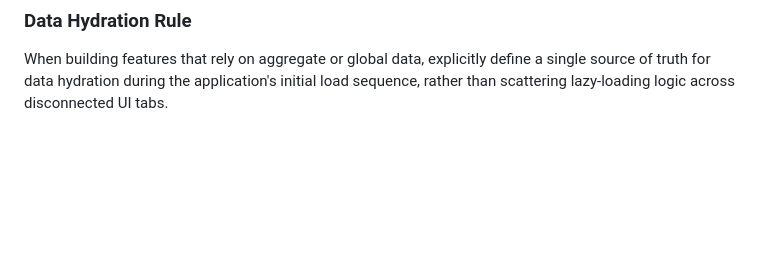
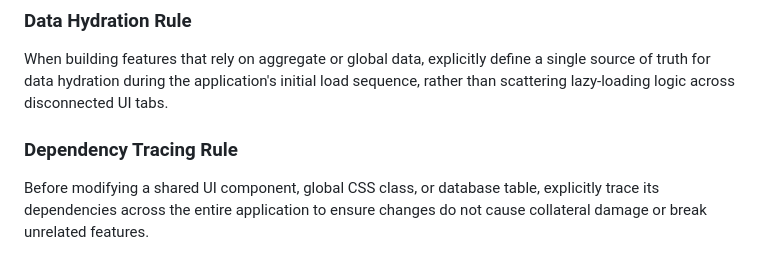
Before and after one commit to yidaw123/watch-on-repeat, a Markdown page: .agents/AGENTS.md, the part around the change. Drawn GitHub-style; blank space fills up the shorter version.

Commit message:
Add agent rule for explicit dependency tracing

```diff
--- a/.agents/AGENTS.md
+++ b/.agents/AGENTS.md
@@ -62,3 +62,6 @@ Before suggesting a commit or deployment, verify that all affected UI states and
 
 ### Data Hydration Rule
 When building features that rely on aggregate or global data, explicitly define a single source of truth for data hydration during the application's initial load sequence, rather than scattering lazy-loading logic across disconnected UI tabs.
+
+### Dependency Tracing Rule
+Before modifying a shared UI component, global CSS class, or database table, explicitly trace its dependencies across the entire application to ensure changes do not cause collateral damage or break unrelated features.
```
